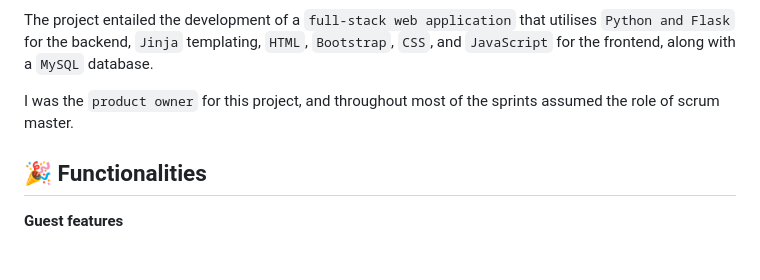
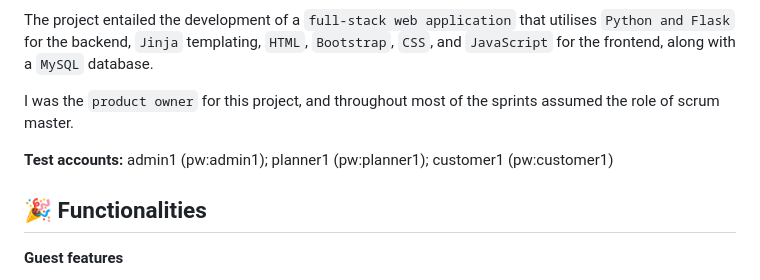
Before and after one commit to nayxie/VenueEventManagement-Oct2023, a Markdown page: README.md, the part around the change. Rendered like a GitHub page; blank space fills up the shorter version.

```diff
--- a/README.md
+++ b/README.md
@@ -5,6 +5,9 @@ This is the second group project undertaken by myself, @fangxin-tang, @dorachenx
 The project entailed the development of a `full-stack web application` that utilises `Python and Flask` for the backend, `Jinja` templating, `HTML`, `Bootstrap`, `CSS`, and `JavaScript` for the frontend, along with a `MySQL` database.
 
 I was the `product owner` for this project, and throughout most of the sprints assumed the role of scrum master.
+
+**Test accounts:**
+admin1 (pw:admin1); planner1 (pw:planner1); customer1 (pw:customer1)
 
 ## :tada: Functionalities
 
```
